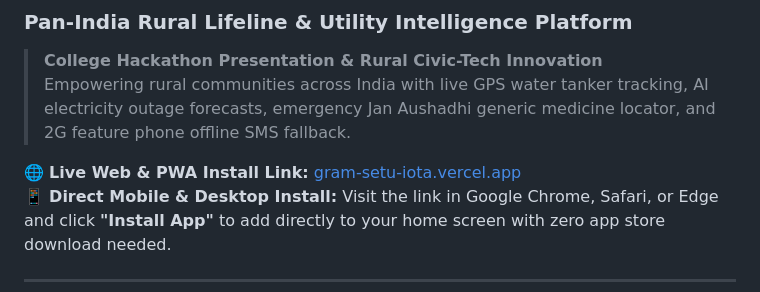
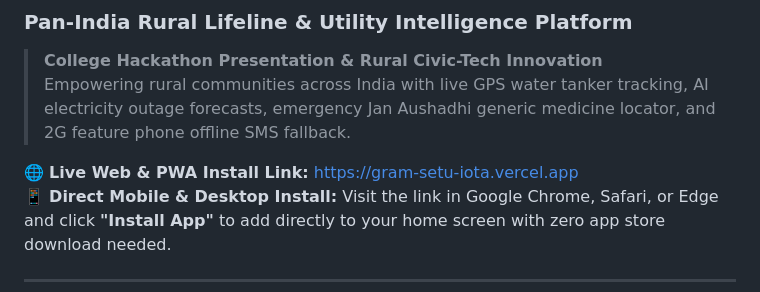
Before and after one commit to golukumargsr-create/GramSetu, a Markdown page: README.md, the part around the change. Drawn GitHub-style.

```diff
--- a/README.md
+++ b/README.md
@@ -4,7 +4,7 @@
 > **College Hackathon Presentation & Rural Civic-Tech Innovation**
 > Empowering rural communities across India with live GPS water tanker tracking, AI electricity outage forecasts, emergency Jan Aushadhi generic medicine locator, and 2G feature phone offline SMS fallback.
 
-🌐 **Live Web & PWA Install Link:** [gram-setu-iota.vercel.app](gram-setu-iota.vercel.app)
+🌐 **Live Web & PWA Install Link:** [https://gram-setu-iota.vercel.app](https://gram-setu-iota.vercel.app)
 📱 **Direct Mobile & Desktop Install:** Visit the link in Google Chrome, Safari, or Edge and click **"Install App"** to add directly to your home screen with zero app store download needed.
 
 ---
```
